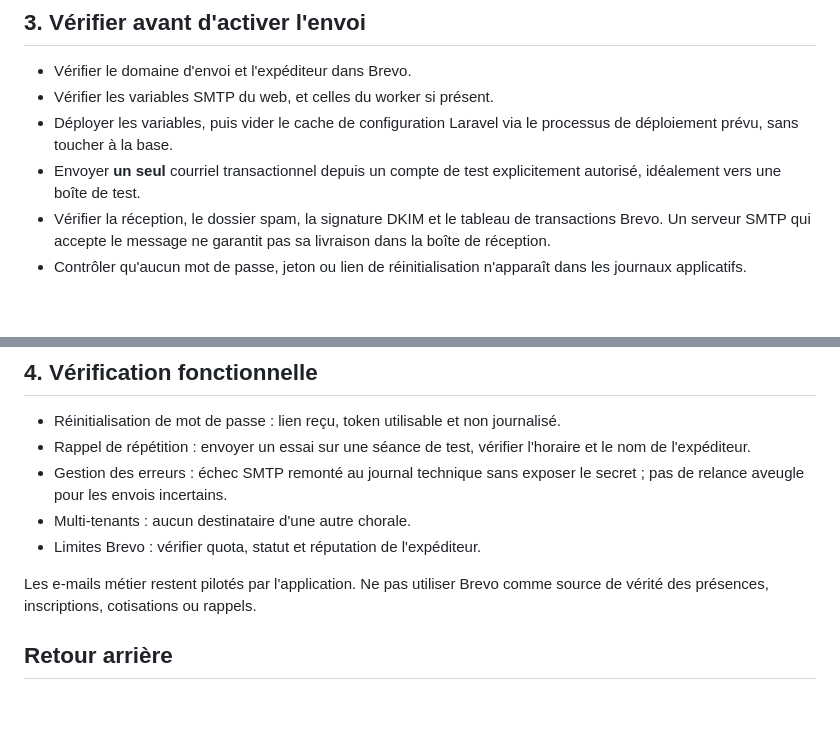
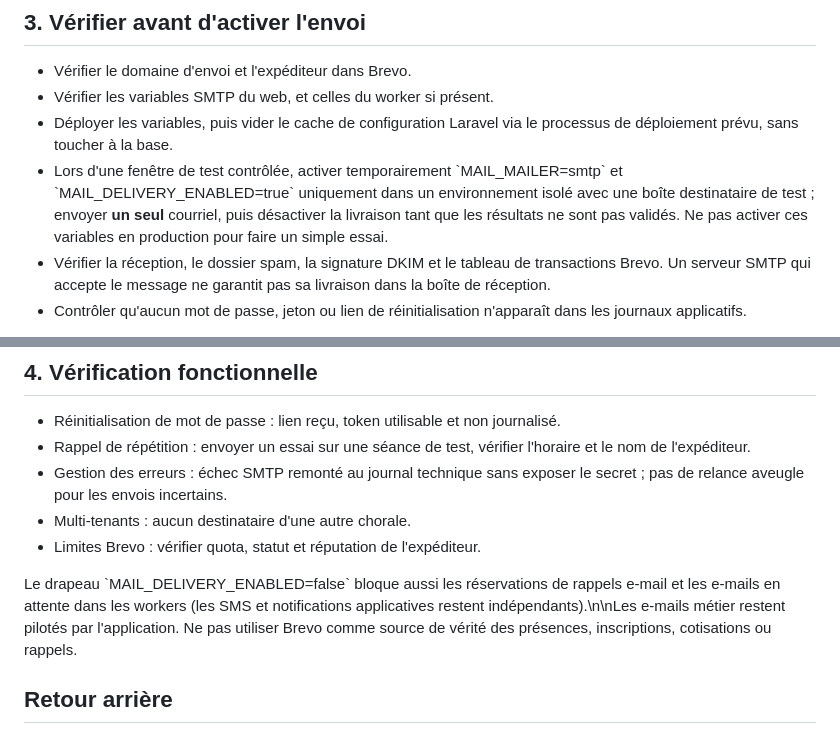
Before and after one commit to Deniscius/Chorale-Management, a Markdown page: docs/BREVO-TRANSACTIONAL-EMAIL.md, 2 parts joined by grey strips. Drawn GitHub-style; blank space fills up the shorter version.

Commit message:
docs: document controlled test and delivery guard for both scheduler and worker

```diff
--- a/docs/BREVO-TRANSACTIONAL-EMAIL.md
+++ b/docs/BREVO-TRANSACTIONAL-EMAIL.md
@@ -60,8 +60,11 @@ SMTP depuis le service web via `fromService`.
 - Vérifier les variables SMTP du web, et celles du worker si présent.
 - Déployer les variables, puis vider le cache de configuration Laravel via
   le processus de déploiement prévu, sans toucher à la base.
-- Envoyer **un seul** courriel transactionnel depuis un compte de test
-  explicitement autorisé, idéalement vers une boîte de test.
+- Lors d'une fenêtre de test contrôlée, activer temporairement \`MAIL_MAILER=smtp\`
+  et \`MAIL_DELIVERY_ENABLED=true\` uniquement dans un environnement isolé
+  avec une boîte destinataire de test ; envoyer **un seul** courriel, puis
+  désactiver la livraison tant que les résultats ne sont pas validés.
+  Ne pas activer ces variables en production pour faire un simple essai.
 - Vérifier la réception, le dossier spam, la signature DKIM et le tableau de
   transactions Brevo. Un serveur SMTP qui accepte le message ne garantit pas
   sa livraison dans la boîte de réception.
@@ -84,7 +87,9 @@ e-mails contenant des liens de réinitialisation.
 - Multi-tenants : aucun destinataire d'une autre chorale.
 - Limites Brevo : vérifier quota, statut et réputation de l'expéditeur.
 
-Les e-mails métier restent pilotés par l'application. Ne pas utiliser Brevo
+Le drapeau \`MAIL_DELIVERY_ENABLED=false\` bloque aussi les réservations de
+rappels e-mail et les e-mails en attente dans les workers (les SMS et notifications
+applicatives restent indépendants).\n\nLes e-mails métier restent pilotés par l'application. Ne pas utiliser Brevo
 comme source de vérité des présences, inscriptions, cotisations ou rappels.
 
 ## Retour arrière
```
